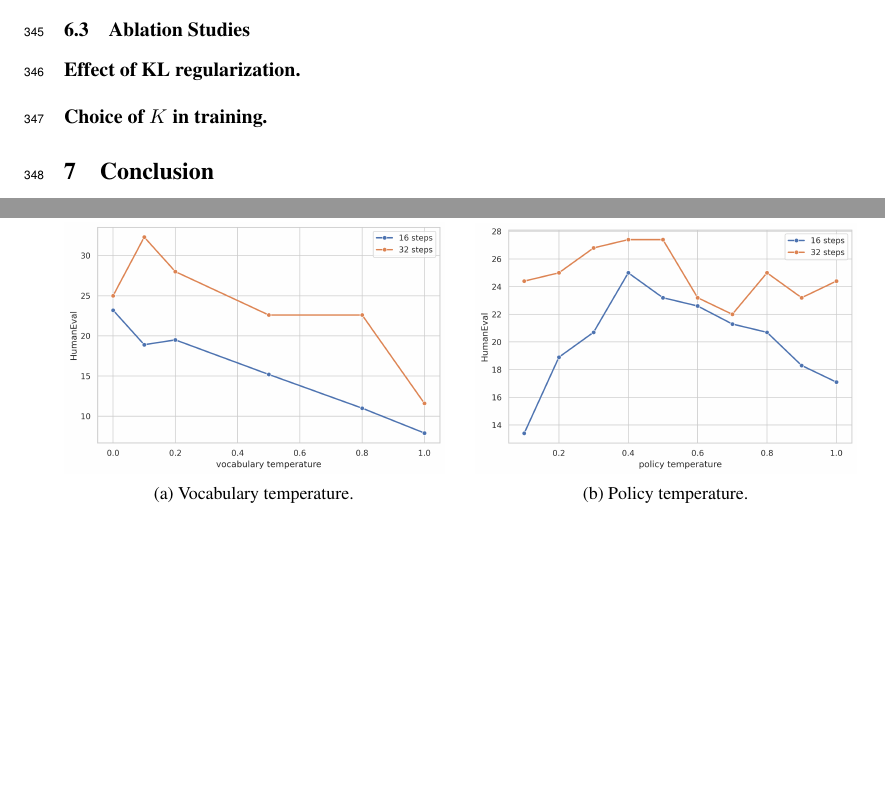
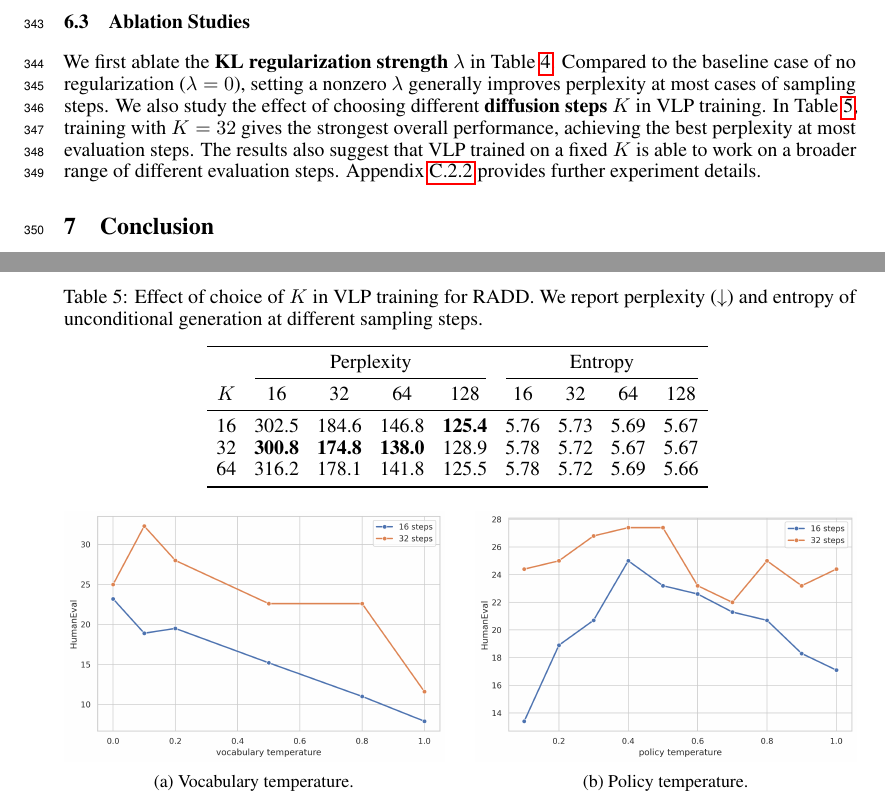
Before and after one commit to sjchen0/vlp-latex-overleaf, a LaTeX paper (main.tex, which reads text/appendix.tex, text/experiments.tex): two parts of pages 10 and 22 of 29, joined at a grey line, cut so that both start at the same text, the shorter picture padded with empty space. Compiled offline with pdfLaTeX.

Commit message:
ablation studies

```diff
--- a/text/appendix.tex
+++ b/text/appendix.tex
@@ -521,3 +523,28 @@ $10^{-1}$
+\begin{table*}[h]
+\centering
+\caption{Effect of choice of $K$ in VLP training for RADD. We report perplexity ($\downarrow$) and entropy of unconditional generation at different sampling steps.}
+\setlength{\tabcolsep}{4.5pt}
+\begin{tabular}{ccccccccc}
+\toprule
+& \multicolumn{4}{c}{Perplexity}
+& \multicolumn{4}{c}{Entropy} \\
+\cmidrule(lr){2-5}\cmidrule(lr){6-9}
+$K$
+& 16 & 32 & 64 & 128
+& 16 & 32 & 64 & 128 \\
+\midrule
+16
+& 302.5 & 184.6 & 146.8 & \textbf{125.4}
+& 5.76 & 5.73 & 5.69 & 5.67 \\
+32
+& \textbf{300.8} & \textbf{174.8} & \textbf{138.0} & 128.9
+& 5.78 & 5.72 & 5.67 & 5.67 \\
+64
+& 316.2 & 178.1 & 141.8 & 125.5
+& 5.78 & 5.72 & 5.69 & 5.66 \\
+\bottomrule
+\end{tabular}
+\label{tab:text-step}
 \end{table*}
 
 
--- a/text/experiments.tex
+++ b/text/experiments.tex
@@ -197,6 +197,4 @@ confidence-r
 
 \subsection{Ablation Studies}
 
-\paragraph{Effect of KL regularization.}
-
-\paragraph{Choice of $K$ in training.}
+We first ablate the \textbf{KL regularization strength} $\lambda$ in Table~\ref{tab:text-kl}. Compared to the baseline case of no regularization ($\lambda=0$), setting a nonzero $\lambda$ generally improves perplexity at most cases of sampling steps. We also study the effect of choosing different \textbf{diffusion steps} $K$ in VLP training. In Table~\ref{tab:text-step}, training with $K=32$ gives the strongest overall performance, achieving the best perplexity at most evaluation steps. The results also suggest that VLP trained on a fixed $K$ is able to work on a broader range of different evaluation steps. Appendix~\ref{sec:vlp-additional-results} provides further experiment details.
```
Also changed, not shown: text/introduction.tex (+4 -12 lines), text/method.tex (+1 -1 lines), text/appendix.tex (20 more changed lines), text/experiments.tex (16 more changed lines), 4 other files.
